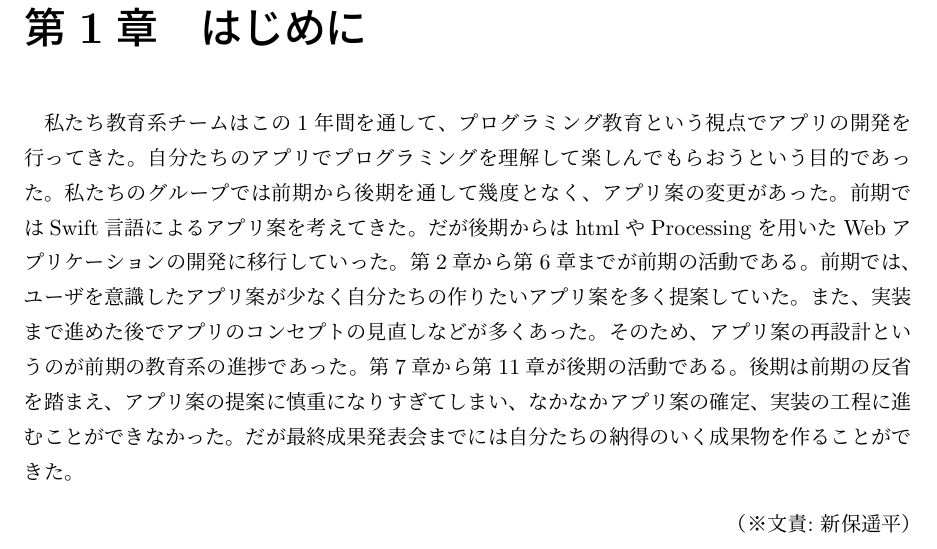
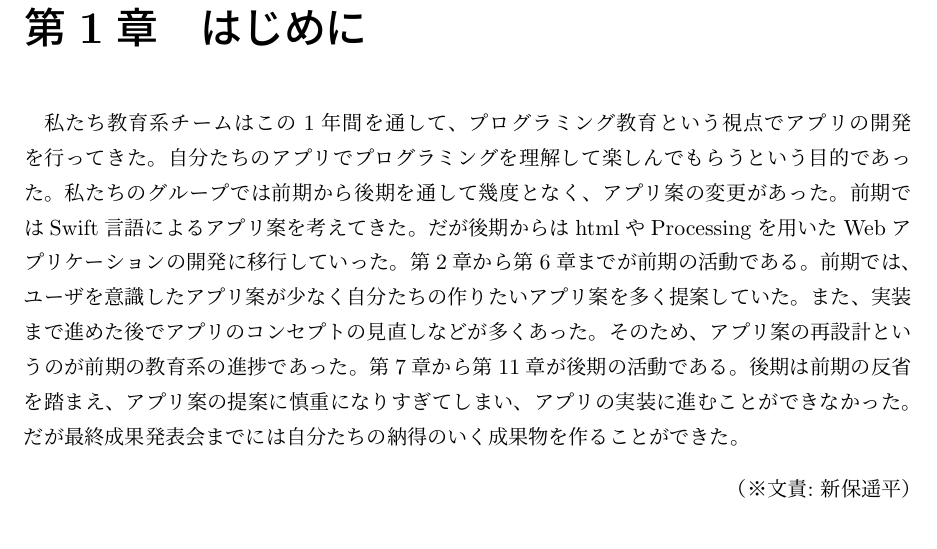
Before and after one commit to FUNPBL2015/edu_groupreport, a LaTeX thesis (group.tex): part of page 7 of 46, cut so that both start at the same text. Compiled offline with pLaTeX and dvipdfmx.

Commit message:
第1章を修正

```diff
--- a/group.tex
+++ b/group.tex
@@ -136,13 +136,13 @@ I would like to plan for differentiation with the software because the suggestio
 
 \chapter{はじめに}
 私たち教育系チームはこの1年間を通して、プログラミング教育という視点でアプリの開発を
-行ってきた。自分たちのアプリでプログラミングを理解して楽しんでもらおうという目的で
+行ってきた。自分たちのアプリでプログラミングを理解して楽しんでもらうという目的で
 あった。私たちのグループでは前期から後期を通して幾度となく、アプリ案の変更があった。
 前期ではSwift言語によるアプリ案を考えてきた。だが後期からはhtmlやProcessingを
 用いたWebアプリケーションの開発に移行していった。
 第2章から第6章までが前期の活動である。前期では、ユーザを意識したアプリ案が少なく自分たちの作りたいアプリ案を多く提案していた。また、実装まで進めた後でアプリのコンセプトの見直しなどが多くあった。そのため、アプリ案の再設計というのが前期の教育系の進捗であった。
 第7章から第11章が後期の活動である。後期は前期の反省を踏まえ、アプリ案の提案に慎重に
-なりすぎてしまい、なかなかアプリ案の確定、実装の工程に進むことができなかった。だが
+なりすぎてしまい、アプリの実装に進むことができなかった。だが
 最終成果発表会までには自分たちの納得のいく成果物を作ることができた。
 \bunseki{新保遥平}
 
```
